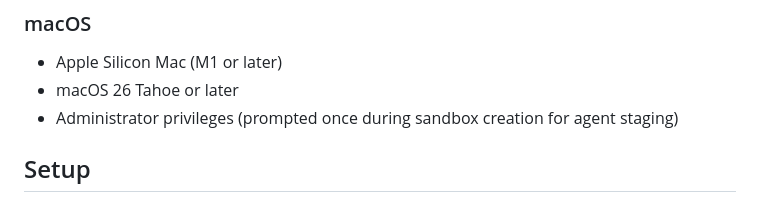
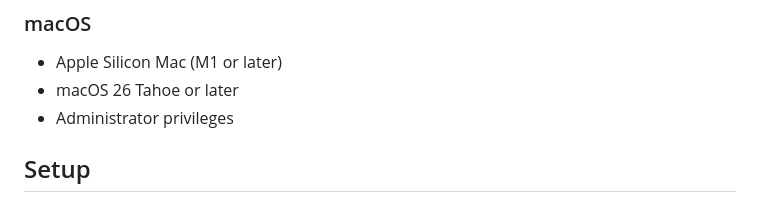
Before and after one commit to jamesstringer90/appsandbox, a Markdown page: README.md, the part around the change. Drawn GitHub-style.

Commit message:
Remove redundant text from macOS requirements

```diff
--- a/README.md
+++ b/README.md
@@ -26,7 +26,7 @@ The macOS port uses Apple's Virtualization framework to run macOS guests on Appl
 ### macOS
 - Apple Silicon Mac (M1 or later)
 - macOS 26 Tahoe or later
-- Administrator privileges (prompted once during sandbox creation for agent staging)
+- Administrator privileges
 
 ## Setup
 
```
